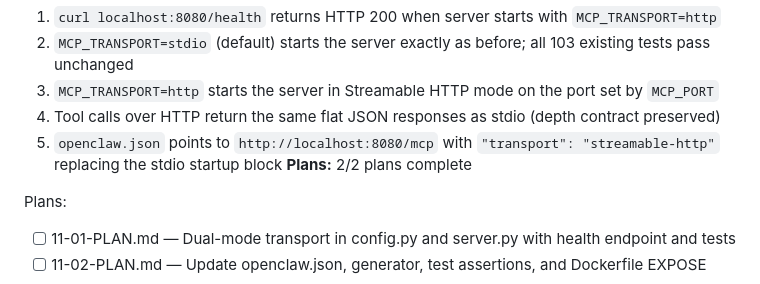
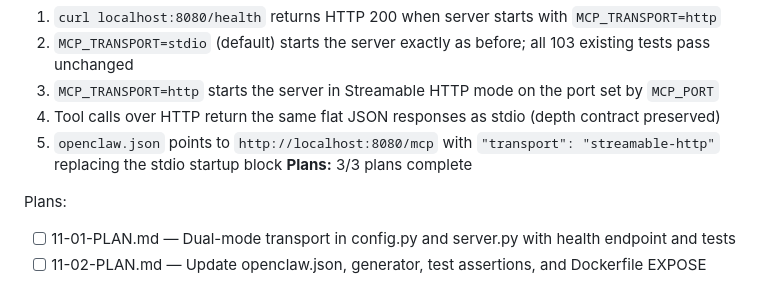
Before and after one commit to weka/wekaappstore, a Markdown page: .planning/ROADMAP.md, the part around one of its changes. GitHub-like rendering.

```diff
--- a/.planning/ROADMAP.md
+++ b/.planning/ROADMAP.md
@@ -77,7 +77,7 @@ See MILESTONES.md for full v2.0 summary.
   3. `MCP_TRANSPORT=http` starts the server in Streamable HTTP mode on the port set by `MCP_PORT`
   4. Tool calls over HTTP return the same flat JSON responses as stdio (depth contract preserved)
   5. `openclaw.json` points to `http://localhost:8080/mcp` with `"transport": "streamable-http"` replacing the stdio startup block
-**Plans:** 2/2 plans complete
+**Plans:** 3/3 plans complete
 
 Plans:
 - [ ] 11-01-PLAN.md — Dual-mode transport in config.py and server.py with health endpoint and tests
```
Also changed, not shown: other parts of .planning/ROADMAP.md (+1 -1 lines), .planning/STATE.md (+1 -1 lines), 1 other file.
